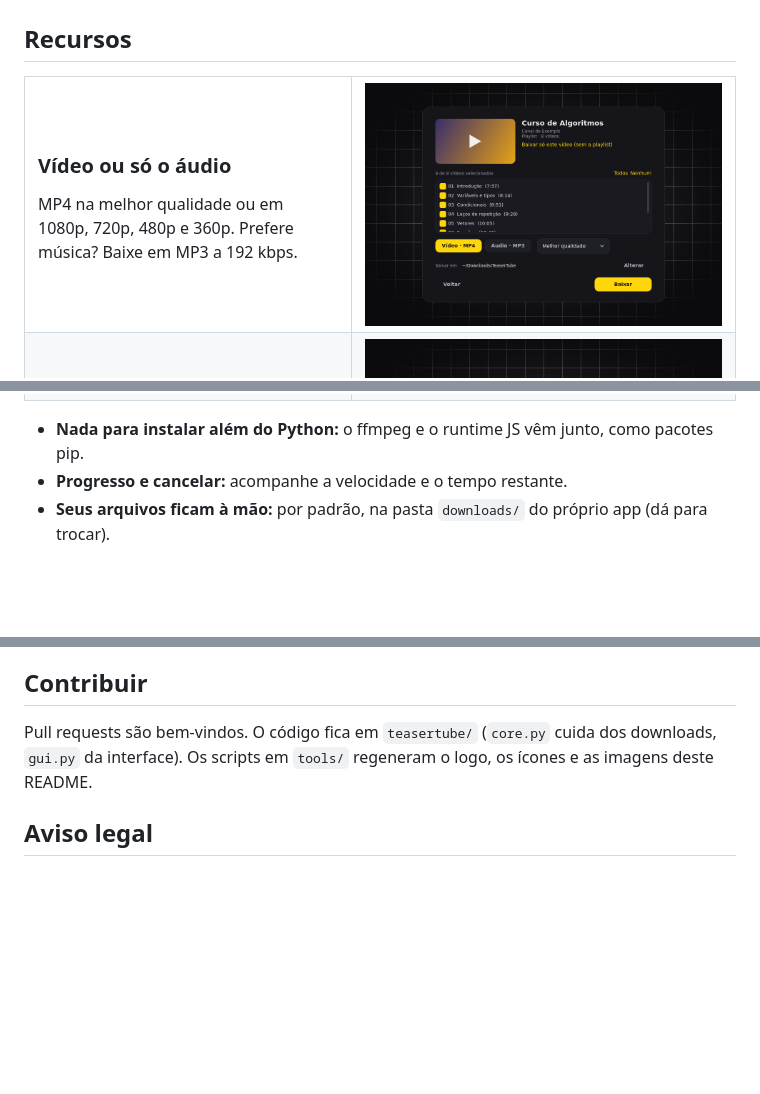
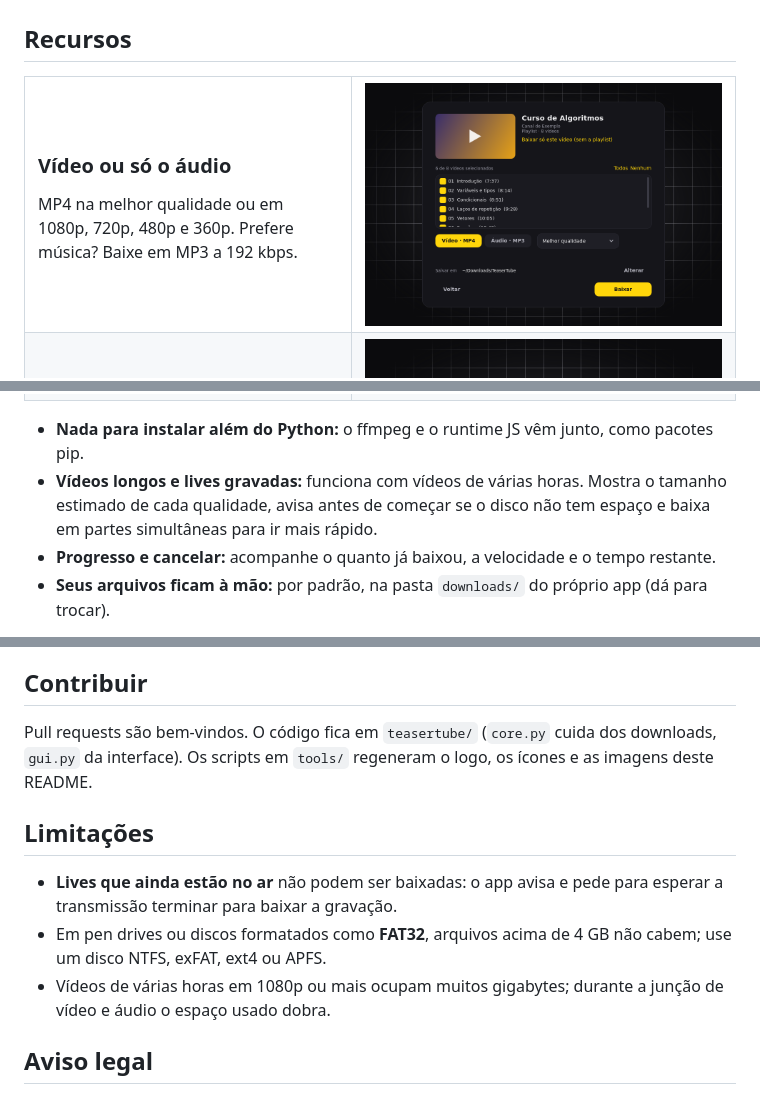
Before and after one commit to dutrathiagodev/TeaserTube, a Markdown page: README.md, 3 parts joined by grey strips. GitHub-like rendering; pictures changed too: docs/assets/playlist.png; blank space fills up the shorter version.

Commit message:
Vídeos longos: tamanho estimado por qualidade, aviso de espaço em disco, bloqueio de live em andamento, download em partes simultâneas, nomes longos

```diff
--- a/README.md
+++ b/README.md
@@ -51,7 +51,8 @@ Marque só os vídeos que quiser. Cada playlist vai para a própria pasta, numer
 </table>
 
 - **Nada para instalar além do Python:** o ffmpeg e o runtime JS vêm junto, como pacotes pip.
-- **Progresso e cancelar:** acompanhe a velocidade e o tempo restante.
+- **Vídeos longos e lives gravadas:** funciona com vídeos de várias horas. Mostra o tamanho estimado de cada qualidade, avisa antes de começar se o disco não tem espaço e baixa em partes simultâneas para ir mais rápido.
+- **Progresso e cancelar:** acompanhe o quanto já baixou, a velocidade e o tempo restante.
 - **Seus arquivos ficam à mão:** por padrão, na pasta `downloads/` do próprio app (dá para trocar).
 
 <p align="center">
@@ -170,6 +171,12 @@ Veja como conferir o seu download e como reportar um problema em [SECURITY.md](S
 Pull requests são bem-vindos. O código fica em `teasertube/` (`core.py` cuida dos downloads,
 `gui.py` da interface). Os scripts em `tools/` regeneram o logo, os ícones e as imagens deste README.
 
+## Limitações
+
+- **Lives que ainda estão no ar** não podem ser baixadas: o app avisa e pede para esperar a transmissão terminar para baixar a gravação.
+- Em pen drives ou discos formatados como **FAT32**, arquivos acima de 4 GB não cabem; use um disco NTFS, exFAT, ext4 ou APFS.
+- Vídeos de várias horas em 1080p ou mais ocupam muitos gigabytes; durante a junção de vídeo e áudio o espaço usado dobra.
+
 ## Aviso legal
 
 Baixe apenas conteúdo que você tem direito de baixar e respeite os termos de uso das plataformas.
```
Also changed, not shown: 2 other files.
